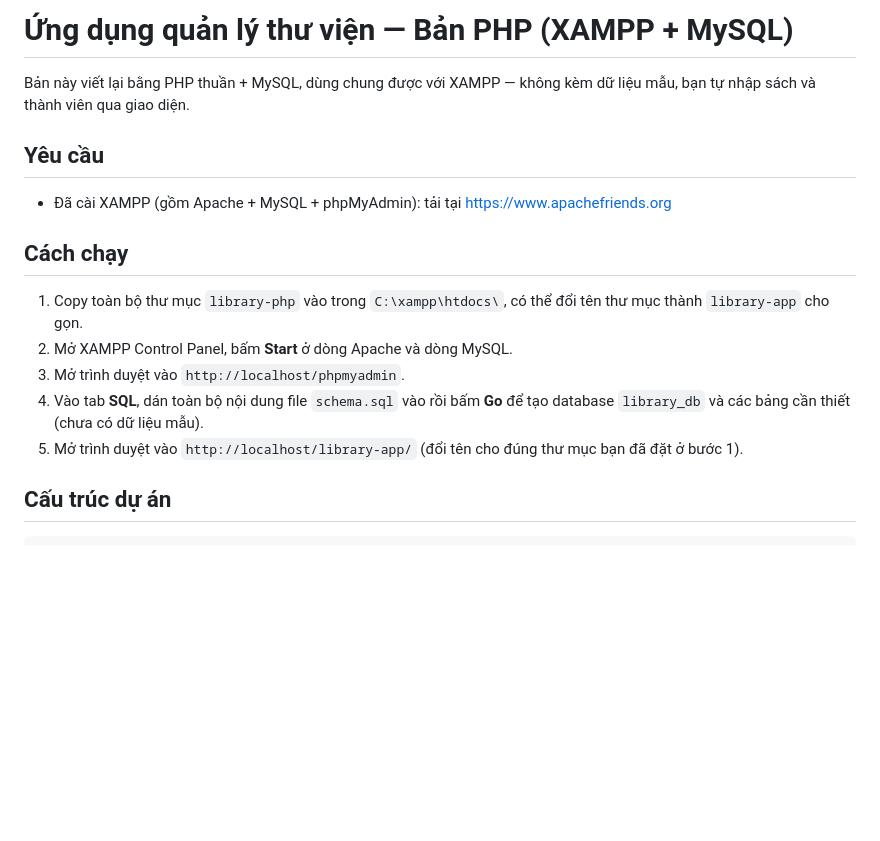
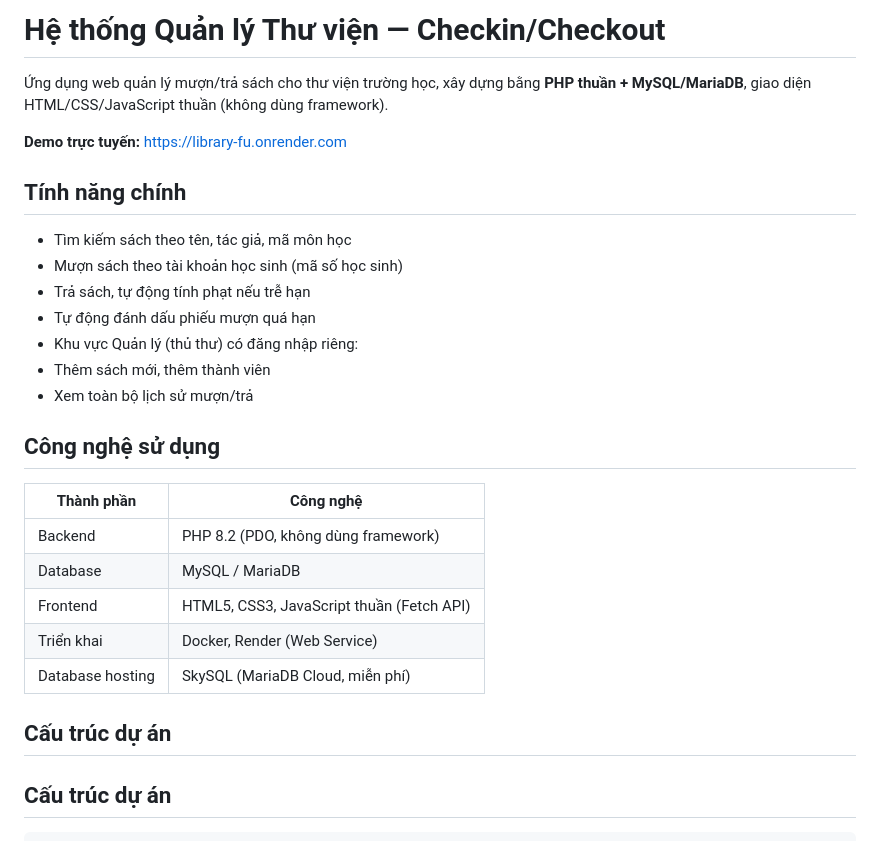
Before and after one commit to nghiahhnce190490-cyber/Library_FU, a Markdown page: README.md, the part around the change. Rendered like a GitHub page; blank space fills up the shorter version.

```diff
--- a/README.md
+++ b/README.md
@@ -1,21 +1,30 @@
-# Ứng dụng quản lý thư viện — Bản PHP (XAMPP + MySQL)
+# Hệ thống Quản lý Thư viện — Checkin/Checkout
 
-Bản này viết lại bằng PHP thuần + MySQL, dùng chung được với XAMPP —
-không kèm dữ liệu mẫu, bạn tự nhập sách và thành viên qua giao diện.
+Ứng dụng web quản lý mượn/trả sách cho thư viện trường học, xây dựng bằng **PHP thuần + MySQL/MariaDB**, giao diện HTML/CSS/JavaScript thuần (không dùng framework).
 
-## Yêu cầu
-- Đã cài XAMPP (gồm Apache + MySQL + phpMyAdmin): tải tại https://www.apachefriends.org
+**Demo trực tuyến:** https://library-fu.onrender.com
 
-## Cách chạy
+## Tính năng chính
 
-1. Copy toàn bộ thư mục `library-php` vào trong `C:\xampp\htdocs\`,
-   có thể đổi tên thư mục thành `library-app` cho gọn.
-2. Mở XAMPP Control Panel, bấm **Start** ở dòng Apache và dòng MySQL.
-3. Mở trình duyệt vào `http://localhost/phpmyadmin`.
-4. Vào tab **SQL**, dán toàn bộ nội dung file `schema.sql` vào rồi bấm **Go**
-   để tạo database `library_db` và các bảng cần thiết (chưa có dữ liệu mẫu).
-5. Mở trình duyệt vào `http://localhost/library-app/` (đổi tên cho đúng
-   thư mục bạn đã đặt ở bước 1).
+- Tìm kiếm sách theo tên, tác giả, mã môn học
+- Mượn sách theo tài khoản học sinh (mã số học sinh)
+- Trả sách, tự động tính phạt nếu trễ hạn
+- Tự động đánh dấu phiếu mượn quá hạn
+- Khu vực Quản lý (thủ thư) có đăng nhập riêng:
+- Thêm sách mới, thêm thành viên
+- Xem toàn bộ lịch sử mượn/trả
+
+## Công nghệ sử dụng
+
+| Thành phần | Công nghệ |
+|---|---|
+| Backend | PHP 8.2 (PDO, không dùng framework) |
+| Database | MySQL / MariaDB |
+| Frontend | HTML5, CSS3, JavaScript thuần (Fetch API) |
+| Triển khai | Docker, Render (Web Service) |
+| Database hosting | SkySQL (MariaDB Cloud, miễn phí) |
+
+## Cấu trúc dự án
 
 ## Cấu trúc dự án
 
```
